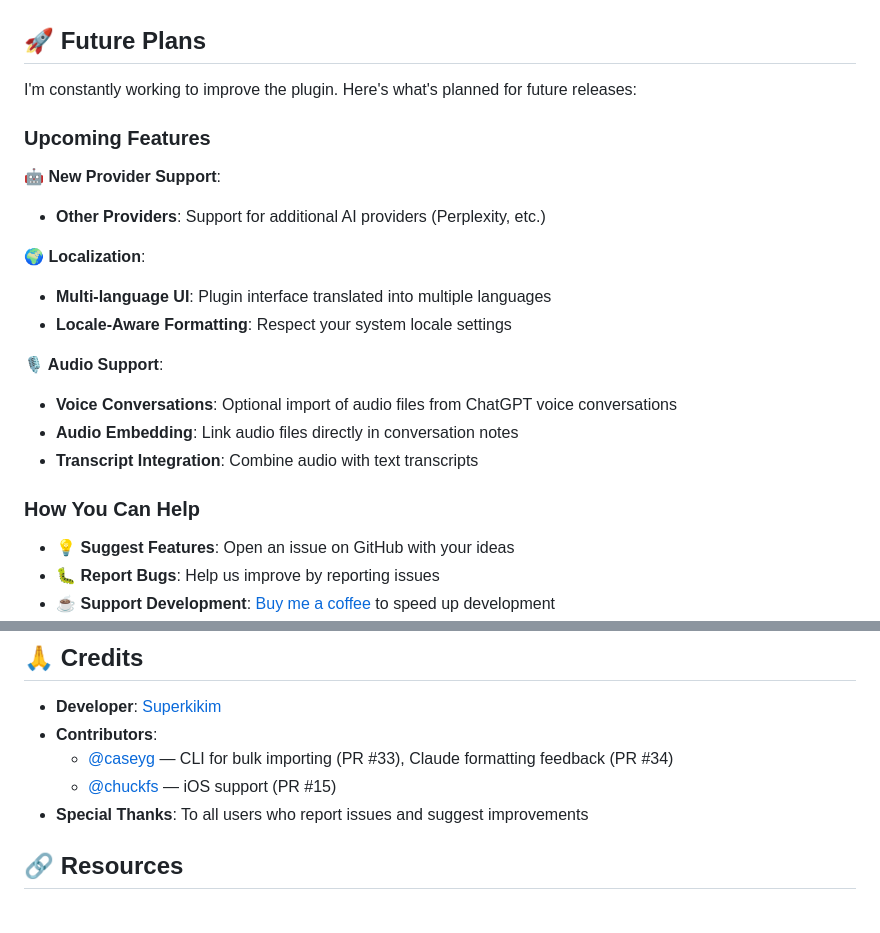
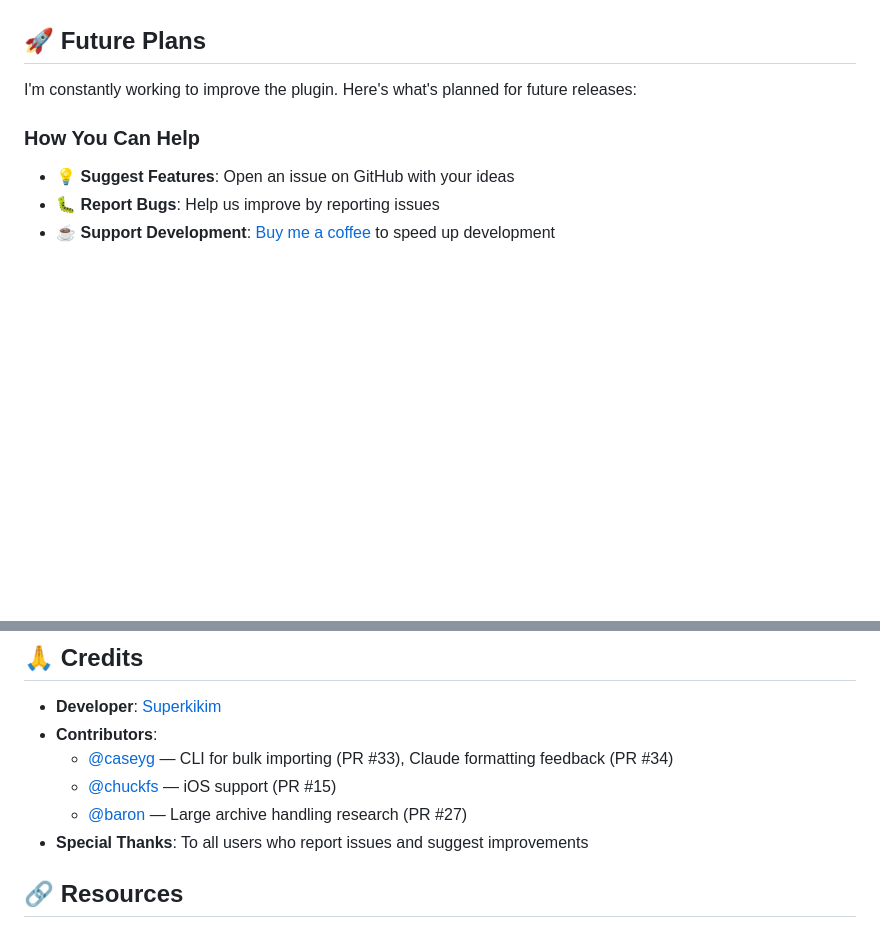
Before and after one commit to Superkikim/nexus-ai-chat-importer, a Markdown page: README.md, 2 parts joined by grey strips. Rendered like a GitHub page; blank space fills up the shorter version.

```diff
--- a/README.md
+++ b/README.md
@@ -701,20 +700,6 @@ nexus-cli import --vault ~/my-vault --input export.zip --provider chatgpt --dry-
 
 I'm constantly working to improve the plugin. Here's what's planned for future releases:
 
-### Upcoming Features
-
-**🤖 New Provider Support**:
-- **Other Providers**: Support for additional AI providers (Perplexity, etc.)
-
-**🌍 Localization**:
-- **Multi-language UI**: Plugin interface translated into multiple languages
-- **Locale-Aware Formatting**: Respect your system locale settings
-
-**🎙️ Audio Support**:
-- **Voice Conversations**: Optional import of audio files from ChatGPT voice conversations
-- **Audio Embedding**: Link audio files directly in conversation notes
-- **Transcript Integration**: Combine audio with text transcripts
-
 ### How You Can Help
 
 - 💡 **Suggest Features**: Open an issue on GitHub with your ideas
@@ -752,6 +737,7 @@ See [LICENSE.md](LICENSE.md) for full details.
 - **Contributors**:
   - [@caseyg](https://github.com/caseyg) — CLI for bulk importing (PR #33), Claude formatting feedback (PR #34)
   - [@chuckfs](https://github.com/chuckfs) — iOS support (PR #15)
+  - [@baron](https://github.com/baron) — Large archive handling research (PR #27)
 - **Special Thanks**: To all users who report issues and suggest improvements
 
 ## 🔗 Resources
```
Also changed, not shown: other parts of README.md (+32 -33 lines), RELEASE_NOTES.md (+1 -0 lines).
